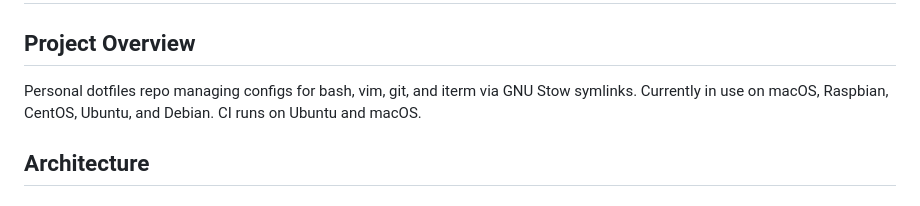
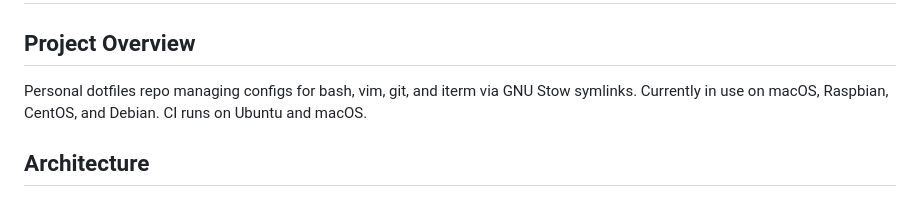
Before and after one commit to Nathan-Schwartz/dotfiles, a Markdown page: CLAUDE.md, the part around the change. Drawn GitHub-style.

Commit message:
docs: remove ubuntu mentions

```diff
--- a/CLAUDE.md
+++ b/CLAUDE.md
@@ -2,7 +2,7 @@
 
 ## Project Overview
 
-Personal dotfiles repo managing configs for bash, vim, git, and iterm via GNU Stow symlinks. Currently in use on macOS, Raspbian, CentOS, Ubuntu, and Debian. CI runs on Ubuntu and macOS.
+Personal dotfiles repo managing configs for bash, vim, git, and iterm via GNU Stow symlinks. Currently in use on macOS, Raspbian, CentOS, and Debian. CI runs on Ubuntu and macOS.
 
 ## Architecture
 
```
Also changed, not shown: 1 other file.
